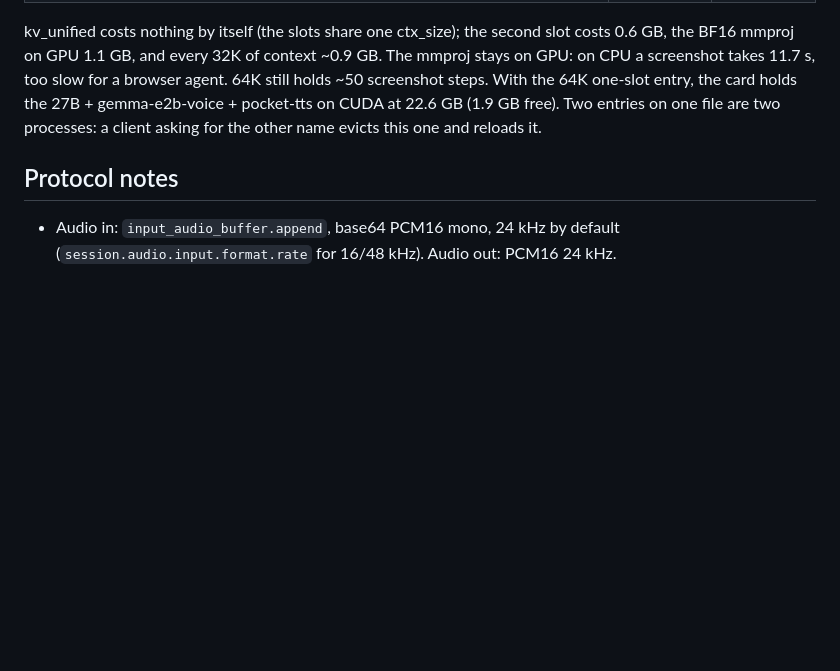
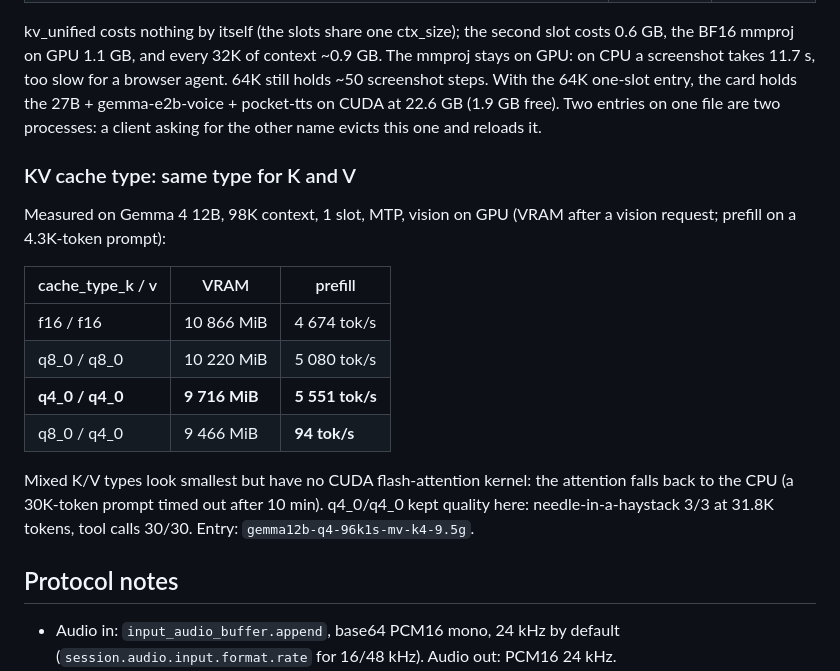
Before and after one commit to rzafiamy/zallama, a Markdown page: docs/realtime.md, the part around the change. Drawn GitHub-style; blank space fills up the shorter version.

Commit message:
docs: KV cache types measured on Gemma 12B; never mix K and V types
Co-Authored-By: Claude Opus 5.5 <noreply@anthropic.com>
Claude-Session: https://claude.ai/code/session_01GhqJhpY3g7sSca1JP8uKZR

```diff
--- a/docs/realtime.md
+++ b/docs/realtime.md
@@ -166,6 +166,23 @@ card holds the 27B + gemma-e2b-voice + pocket-tts on CUDA at 22.6 GB (1.9 GB
 free). Two entries on one file are two processes: a client asking for the
 other name evicts this one and reloads it.
 
+### KV cache type: same type for K and V
+
+Measured on Gemma 4 12B, 98K context, 1 slot, MTP, vision on GPU (VRAM after
+a vision request; prefill on a 4.3K-token prompt):
+
+| cache_type_k / v | VRAM | prefill |
+|---|---|---|
+| f16 / f16 | 10 866 MiB | 4 674 tok/s |
+| q8_0 / q8_0 | 10 220 MiB | 5 080 tok/s |
+| **q4_0 / q4_0** | **9 716 MiB** | **5 551 tok/s** |
+| q8_0 / q4_0 | 9 466 MiB | **94 tok/s** |
+
+Mixed K/V types look smallest but have no CUDA flash-attention kernel: the
+attention falls back to the CPU (a 30K-token prompt timed out after 10 min).
+q4_0/q4_0 kept quality here: needle-in-a-haystack 3/3 at 31.8K tokens, tool
+calls 30/30. Entry: `gemma12b-q4-96k1s-mv-k4-9.5g`.
+
 ## Protocol notes
 
 - Audio in: `input_audio_buffer.append`, base64 PCM16 mono, 24 kHz by default
```
